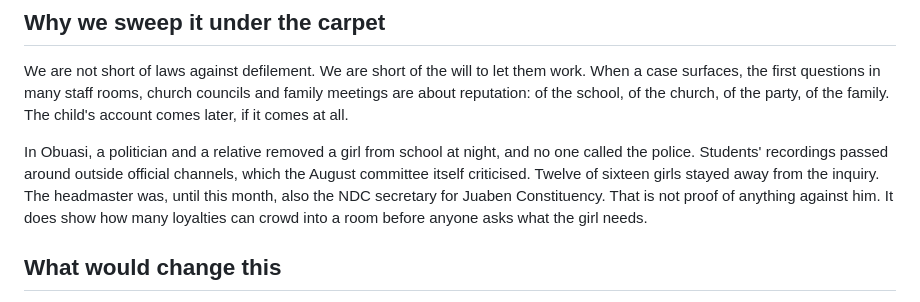
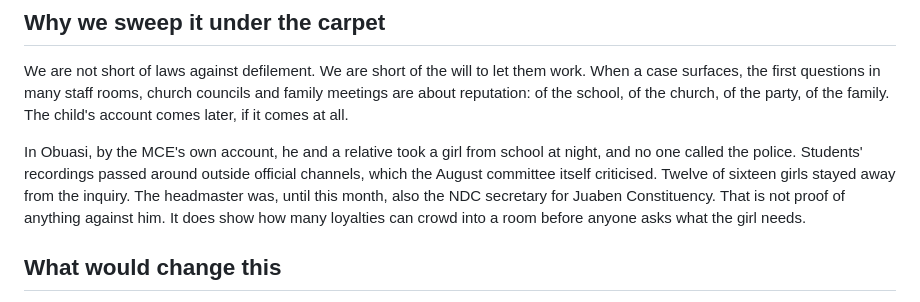
Before and after one commit to stephenanti/stephenanti.github.io, a Markdown page: _source/posts/2026-10-22-who-walks-the-girl-out.md, the part around the change. Rendered like a GitHub page.

Commit message:
Draft post: attribute the MCE account

```diff
--- a/_source/posts/2026-10-22-who-walks-the-girl-out.md
+++ b/_source/posts/2026-10-22-who-walks-the-girl-out.md
@@ -50,7 +50,7 @@ In May, President Mahama called for a law that would make it a crime to demand s
 
 We are not short of laws against defilement. We are short of the will to let them work. When a case surfaces, the first questions in many staff rooms, church councils and family meetings are about reputation: of the school, of the church, of the party, of the family. The child's account comes later, if it comes at all.
 
-In Obuasi, a politician and a relative removed a girl from school at night, and no one called the police. Students' recordings passed around outside official channels, which the August committee itself criticised. Twelve of sixteen girls stayed away from the inquiry. The headmaster was, until this month, also the NDC secretary for Juaben Constituency. That is not proof of anything against him. It does show how many loyalties can crowd into a room before anyone asks what the girl needs.
+In Obuasi, by the MCE's own account, he and a relative took a girl from school at night, and no one called the police. Students' recordings passed around outside official channels, which the August committee itself criticised. Twelve of sixteen girls stayed away from the inquiry. The headmaster was, until this month, also the NDC secretary for Juaben Constituency. That is not proof of anything against him. It does show how many loyalties can crowd into a room before anyone asks what the girl needs.
 
 ## What would change this
 
```
